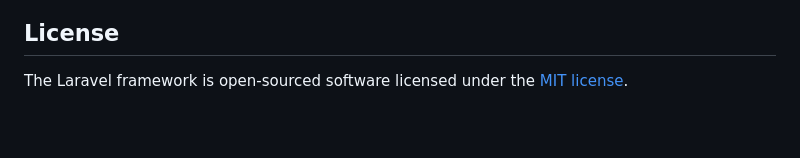
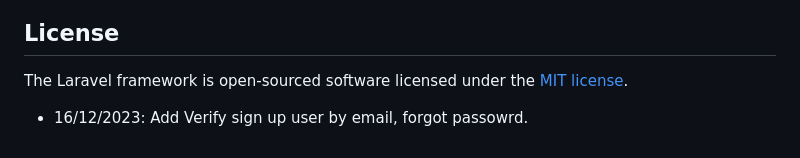
Before and after one commit to anhquyen18/webgis_dev, a Markdown page: README.md, the part around the change. Drawn GitHub-style; blank space fills up the shorter version.

```diff
--- a/README.md
+++ b/README.md
@@ -64,3 +64,5 @@ If you discover a security vulnerability within Laravel, please send an e-mail t
 ## License
 
 The Laravel framework is open-sourced software licensed under the [MIT license](https://opensource.org/licenses/MIT).
+
+- 16/12/2023: Add Verify sign up user by email, forgot passowrd.
```
